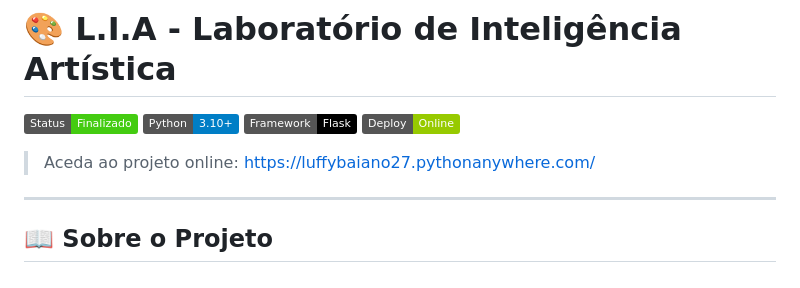
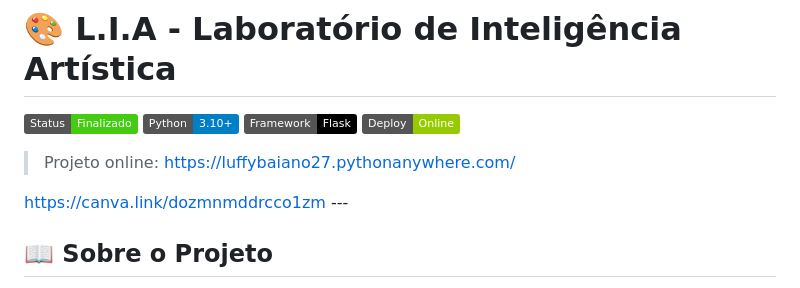
Before and after one commit to LuffyBaiano27/L.I.A---Laboratorio-de-inteligencia-artistica, a Markdown page: README.md, the part around the change. GitHub-like rendering; badges without logos.

Commit message:
Revise project links in README
Updated project link and added a Canva link.

```diff
--- a/README.md
+++ b/README.md
@@ -2,9 +2,9 @@
 
 ![Status](https://img.shields.io/badge/Status-Finalizado-success) ![Python](https://img.shields.io/badge/Python-3.10+-blue) ![Framework](https://img.shields.io/badge/Framework-Flask-black) ![Deploy](https://img.shields.io/badge/Deploy-Online-green)
 
-> Aceda ao projeto online: https://luffybaiano27.pythonanywhere.com/
+> Projeto online: https://luffybaiano27.pythonanywhere.com/
 
----
+https://canva.link/dozmnmddrcco1zm ---
 
 ## 📖 Sobre o Projeto
 
```
